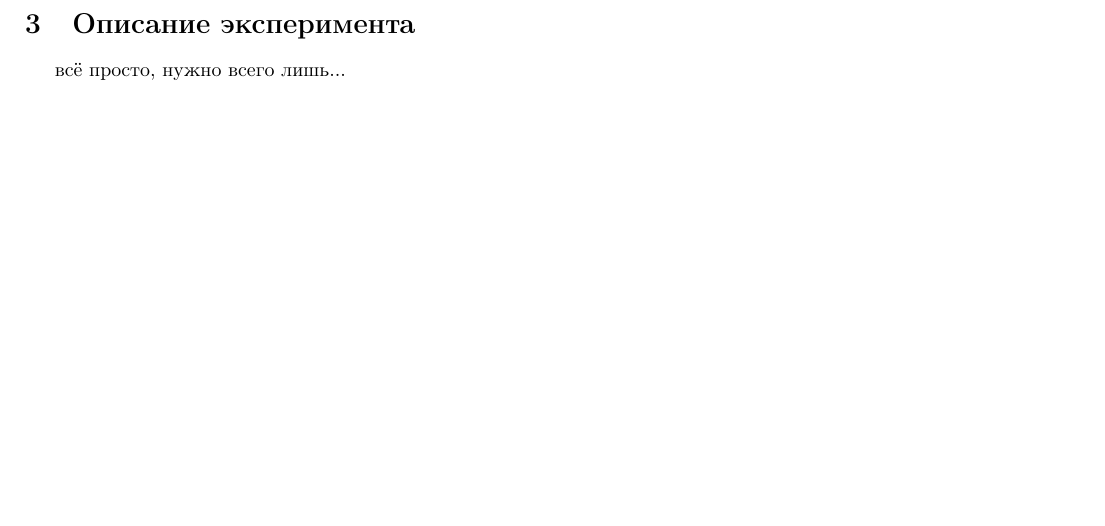
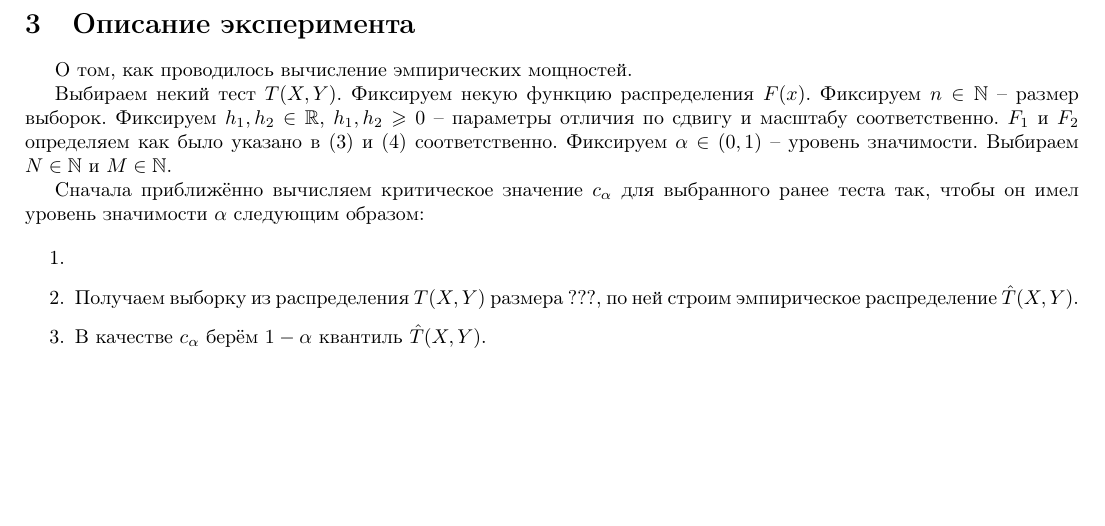
Before and after one commit to Lolikion228/OnTheAPOfET, a LaTeX document (tex_shit/main.tex): part of page 3 of 13, cut so that both start at the same text. Compiled offline with pdfLaTeX.

Commit message:
start of experiment description

```diff
--- a/tex_shit/main.tex
+++ b/tex_shit/main.tex
@@ -132,7 +132,17 @@ bottom=2cm   % отступ снизу
 \noindent Для рассматриваемой в этой работе задачи $n = m$.
 
 \section{Описание эксперимента}
-всё просто, нужно всего лишь...
+О том, как проводилось вычисление эмпирических мощностей.
+
+Выбираем некий тест $T(X,Y)$. Фиксируем некую функцию распределения $F(x)$. Фиксируем $n \in \mathbb{N}$ -- размер выборок. Фиксируем $h_1, h_2 \in \mathbb{R}$, $h_1, h_2 \geqslant 0$ -- параметры отличия по сдвигу и масштабу соответственно. $F_1$ и $F_2$ определяем как было указано в~\eqref{eq:F1} и~\eqref{eq:F2} соответственно. Фиксируем $\alpha \in (0,1)$ -- уровень значимости. Выбираем $N \in \mathbb{N}$ и $M \in \mathbb{N}$.
+
+Сначала приближённо вычисляем критическое значение $c_{\alpha}$ для выбранного ранее теста так, чтобы он имел уровень значимости $\alpha$ следующим образом:
+
+\begin{enumerate}
+	\item
+	\item Получаем выборку из распределения $T(X,Y)$ размера $???$, по ней строим эмпирическое распределение $\hat{T}(X,Y)$.
+	\item В качестве $c_{\alpha}$ берём $1 - \alpha$ квантиль $\hat{T}(X,Y)$.
+\end{enumerate}
 
 \newpage
 \section{Результаты}
```
Also changed, not shown: tex_shit/main.tex (4 more changed lines).
